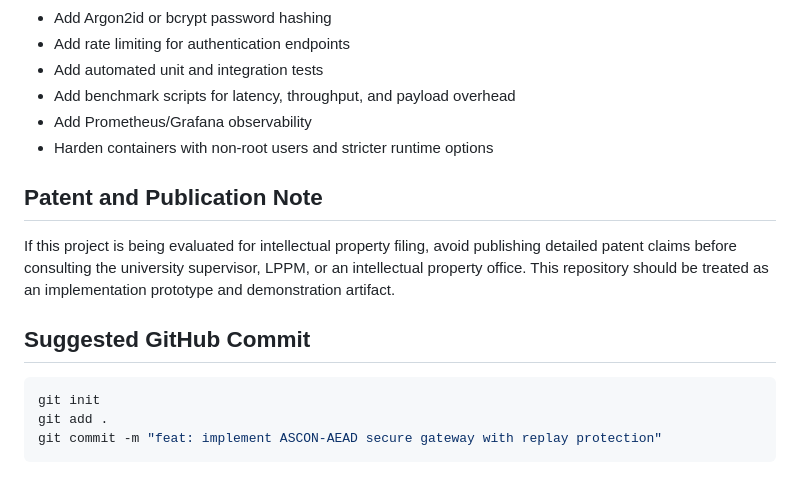
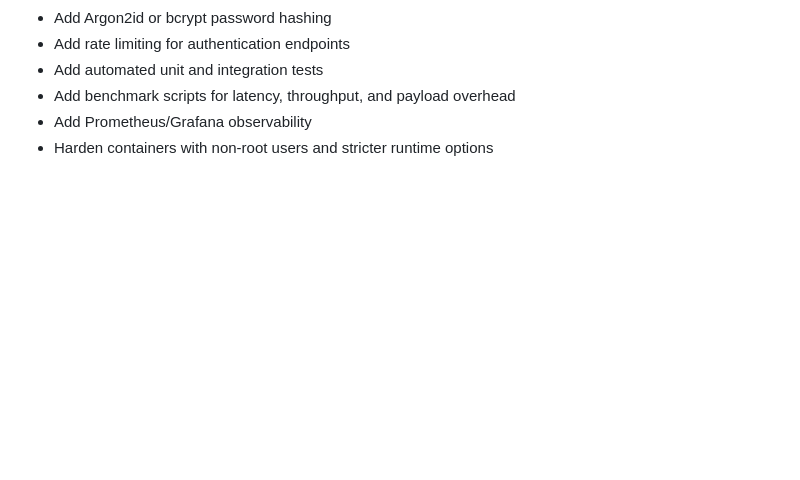
Before and after one commit to egayurcel990/ascon-secure-gateway, a Markdown page: README.md, the part around the change. Drawn GitHub-style; blank space fills up the shorter version.

Commit message:
Remove suggested GitHub commit
Removed suggested GitHub commit instructions.

````diff
--- a/README.md
+++ b/README.md
@@ -271,15 +271,3 @@ Recommended next improvements:
 - Add benchmark scripts for latency, throughput, and payload overhead
 - Add Prometheus/Grafana observability
 - Harden containers with non-root users and stricter runtime options
-
-## Patent and Publication Note
-
-If this project is being evaluated for intellectual property filing, avoid publishing detailed patent claims before consulting the university supervisor, LPPM, or an intellectual property office. This repository should be treated as an implementation prototype and demonstration artifact.
-
-## Suggested GitHub Commit
-
-```bash
-git init
-git add .
-git commit -m "feat: implement ASCON-AEAD secure gateway with replay protection"
-```
````
